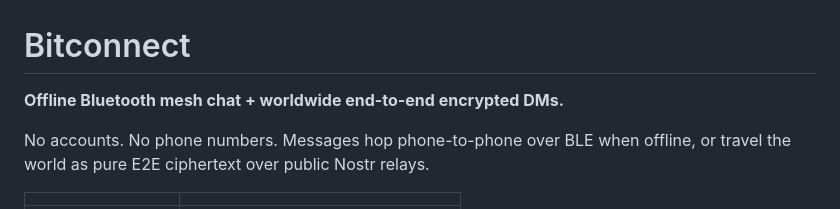
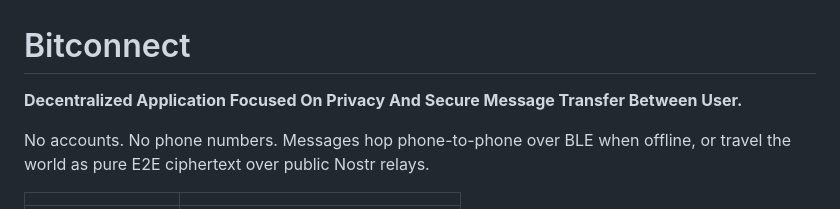
Before and after one commit to hafilrazz/Bitconnect, a Markdown page: README.md, the part around the change. GitHub-like rendering.

Commit message:
Revise README project description
Updated project description for clarity and focus.

```diff
--- a/README.md
+++ b/README.md
@@ -1,6 +1,6 @@
 # Bitconnect
 
-**Offline Bluetooth mesh chat + worldwide end-to-end encrypted DMs.**
+**Decentralized Application Focused On Privacy And Secure Message Transfer Between User.**
 
 No accounts. No phone numbers. Messages hop phone-to-phone over BLE when offline, or travel the world as pure E2E ciphertext over public Nostr relays.
 
```
